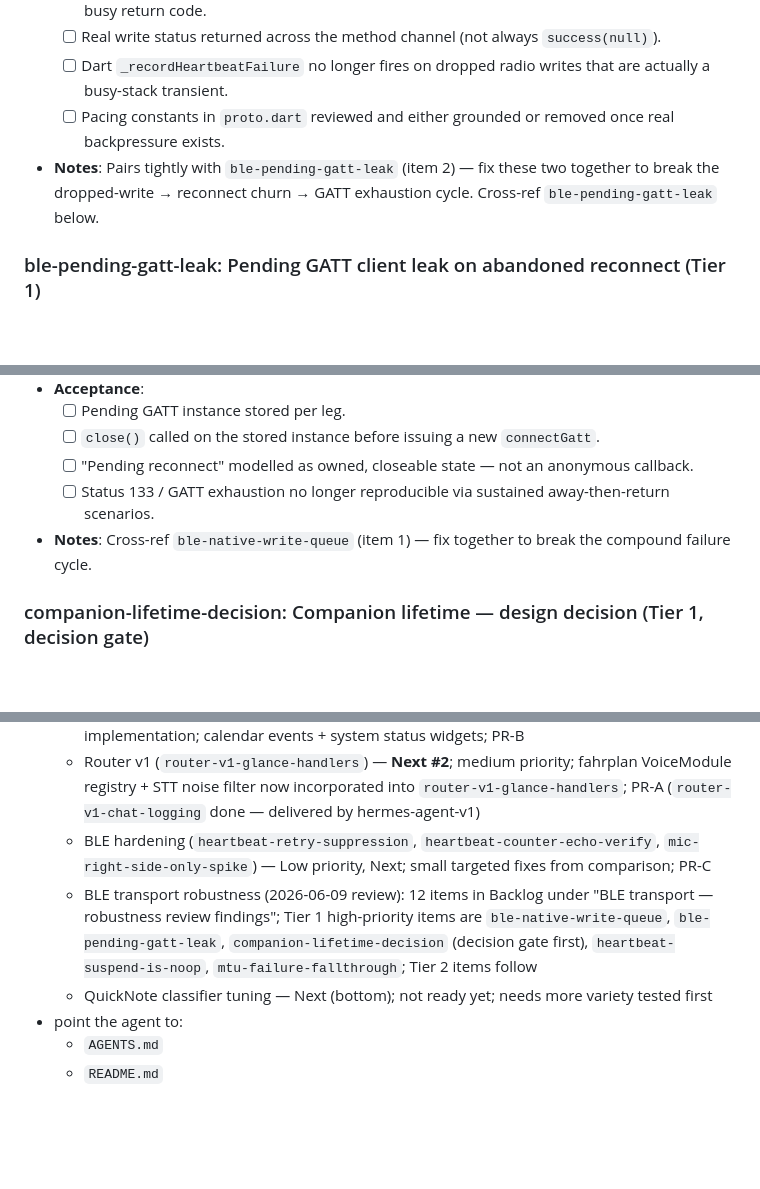
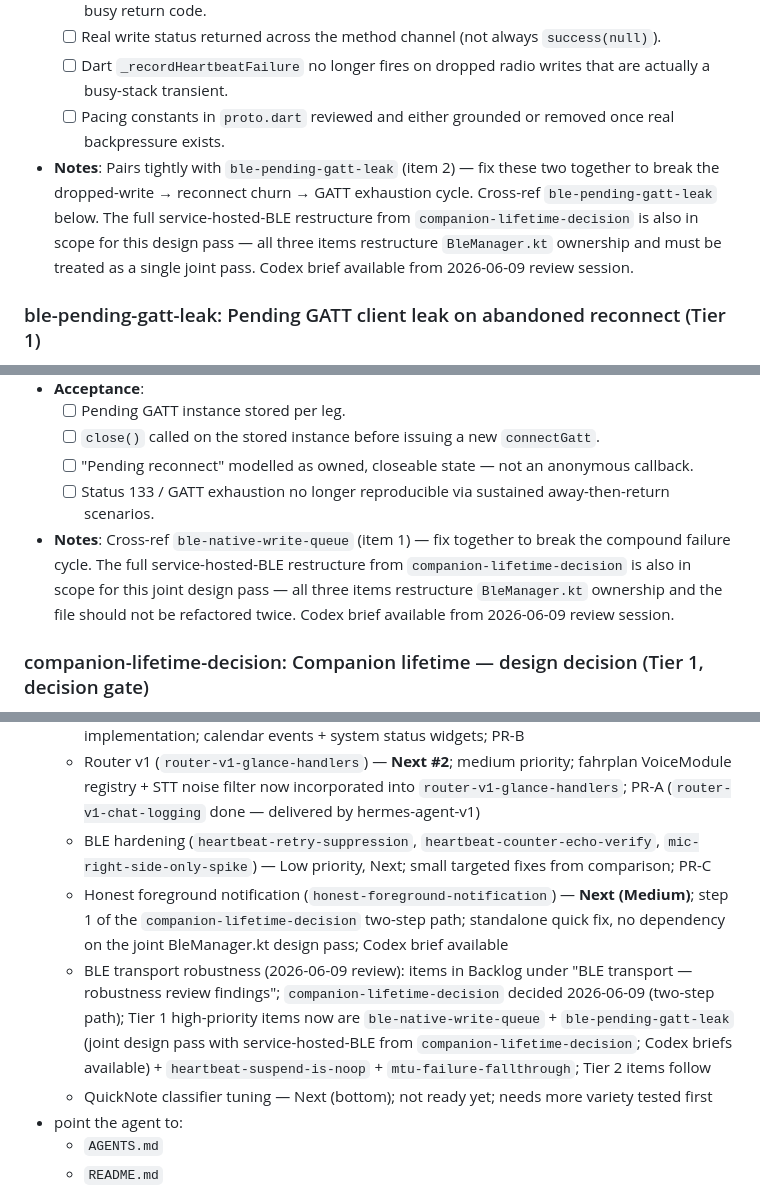
Before and after one commit to Cheddies1/even-g1-companion, a Markdown page: docs/current-worklist.md, 3 parts joined by grey strips. GitHub-like rendering; blank space fills up the shorter version.

```diff
--- a/docs/current-worklist.md
+++ b/docs/current-worklist.md
@@ -379,7 +391,7 @@ Items 1–2 are the top transport priorities because they compound: dropped writ
   - [ ] Real write status returned across the method channel (not always `success(null)`).
   - [ ] Dart `_recordHeartbeatFailure` no longer fires on dropped radio writes that are actually a busy-stack transient.
   - [ ] Pacing constants in `proto.dart` reviewed and either grounded or removed once real backpressure exists.
-- **Notes**: Pairs tightly with `ble-pending-gatt-leak` (item 2) — fix these two together to break the dropped-write → reconnect churn → GATT exhaustion cycle. Cross-ref `ble-pending-gatt-leak` below.
+- **Notes**: Pairs tightly with `ble-pending-gatt-leak` (item 2) — fix these two together to break the dropped-write → reconnect churn → GATT exhaustion cycle. Cross-ref `ble-pending-gatt-leak` below. The full service-hosted-BLE restructure from `companion-lifetime-decision` is also in scope for this design pass — all three items restructure `BleManager.kt` ownership and must be treated as a single joint pass. Codex brief available from 2026-06-09 review session.
 
 ### ble-pending-gatt-leak: Pending GATT client leak on abandoned reconnect (Tier 1)
 - **Status**: Backlog
@@ -390,7 +402,7 @@ Items 1–2 are the top transport priorities because they compound: dropped writ
   - [ ] `close()` called on the stored instance before issuing a new `connectGatt`.
   - [ ] "Pending reconnect" modelled as owned, closeable state — not an anonymous callback.
   - [ ] Status 133 / GATT exhaustion no longer reproducible via sustained away-then-return scenarios.
-- **Notes**: Cross-ref `ble-native-write-queue` (item 1) — fix together to break the compound failure cycle.
+- **Notes**: Cross-ref `ble-native-write-queue` (item 1) — fix together to break the compound failure cycle. The full service-hosted-BLE restructure from `companion-lifetime-decision` is also in scope for this joint design pass — all three items restructure `BleManager.kt` ownership and the file should not be refactored twice. Codex brief available from 2026-06-09 review session.
 
 ### companion-lifetime-decision: Companion lifetime — design decision (Tier 1, decision gate)
 - **Status**: Backlog
@@ -892,7 +907,8 @@ Good first prompt pattern:
   - Dashboard widgets v1 (`dashboard-widgets-v1`) — **Next #1 (Medium-high)**; first `0x1E` implementation; calendar events + system status widgets; PR-B
   - Router v1 (`router-v1-glance-handlers`) — **Next #2**; medium priority; fahrplan VoiceModule registry + STT noise filter now incorporated into `router-v1-glance-handlers`; PR-A (`router-v1-chat-logging` done — delivered by hermes-agent-v1)
   - BLE hardening (`heartbeat-retry-suppression`, `heartbeat-counter-echo-verify`, `mic-right-side-only-spike`) — Low priority, Next; small targeted fixes from comparison; PR-C
-  - BLE transport robustness (2026-06-09 review): 12 items in Backlog under "BLE transport — robustness review findings"; Tier 1 high-priority items are `ble-native-write-queue`, `ble-pending-gatt-leak`, `companion-lifetime-decision` (decision gate first), `heartbeat-suspend-is-noop`, `mtu-failure-fallthrough`; Tier 2 items follow
+  - Honest foreground notification (`honest-foreground-notification`) — **Next (Medium)**; step 1 of the `companion-lifetime-decision` two-step path; standalone quick fix, no dependency on the joint BleManager.kt design pass; Codex brief available
+  - BLE transport robustness (2026-06-09 review): items in Backlog under "BLE transport — robustness review findings"; `companion-lifetime-decision` decided 2026-06-09 (two-step path); Tier 1 high-priority items now are `ble-native-write-queue` + `ble-pending-gatt-leak` (joint design pass with service-hosted-BLE from `companion-lifetime-decision`; Codex briefs available) + `heartbeat-suspend-is-noop` + `mtu-failure-fallthrough`; Tier 2 items follow
   - QuickNote classifier tuning — Next (bottom); not ready yet; needs more variety tested first
 - point the agent to:
   - `AGENTS.md`
```
Also changed, not shown: other parts of docs/current-worklist.md (+19 -4 lines).
